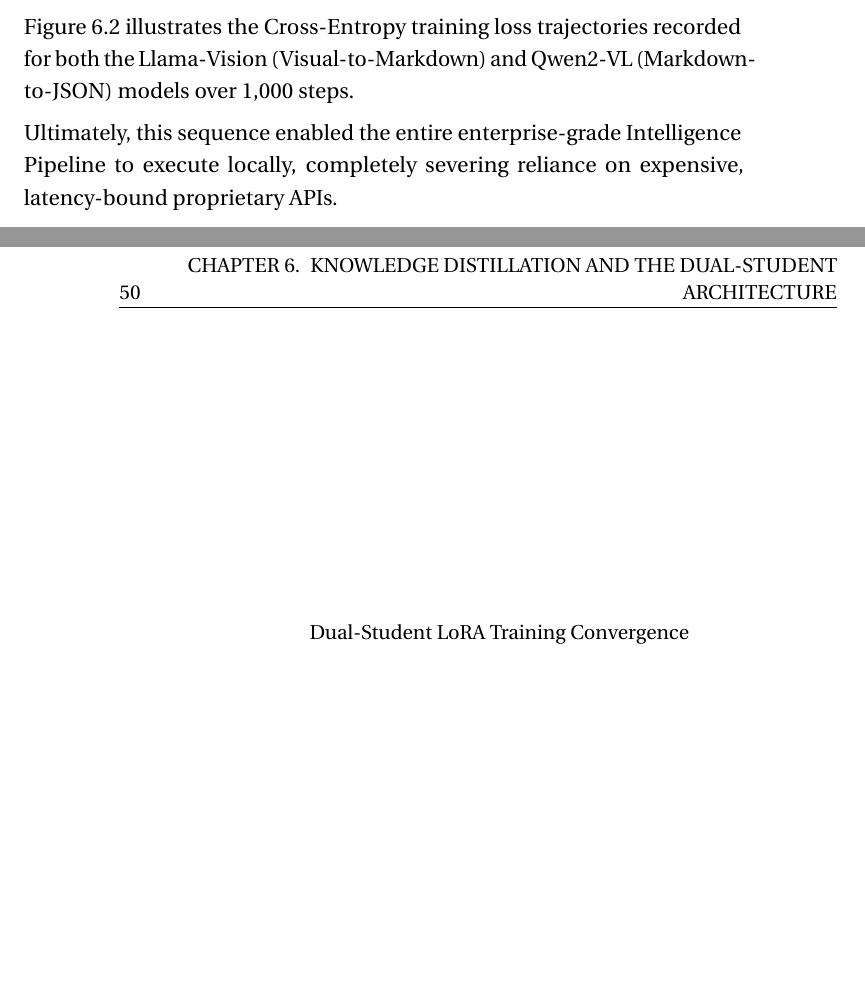
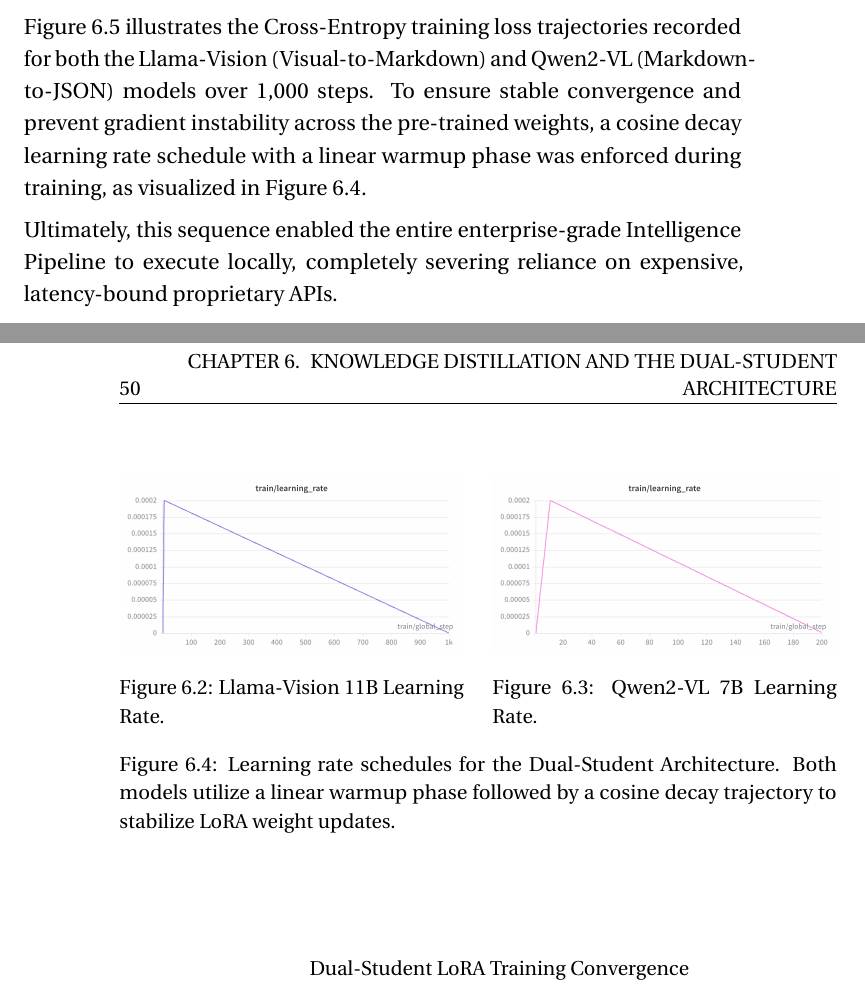
Before and after one commit to munshi007/document_intelligence_pipeline_thesis_writing, a LaTeX thesis (thesis.tex, which reads chapter/5_distillation.tex): two parts of pages 57 and 58 of 93, joined at a grey line, cut so that both start at the same text, the shorter picture padded with empty space. Compiled offline with pdfLaTeX.

Commit message:
Add learning rate graphs to distillation chapter

```diff
--- a/chapter/5_distillation.tex
+++ b/chapter/5_distillation.tex
@@ -83,7 +83,25 @@ With Unsloth integrated and executing atop 4-bit quantized base weights, trainin
 
 Splitting the cognitive load across two distinct datasets prevented early memorization. Rather than struggling to learn both spatial mapping and JSON formatting simultaneously, the models isolated their respective tasks rapidly.
 
-Figure \ref{fig:dual_loss_curve} illustrates the Cross-Entropy training loss trajectories recorded for both the Llama-Vision (Visual-to-Markdown) and Qwen2-VL (Markdown-to-JSON) models over 1,000 steps.
+Figure \ref{fig:dual_loss_curve} illustrates the Cross-Entropy training loss trajectories recorded for both the Llama-Vision (Visual-to-Markdown) and Qwen2-VL (Markdown-to-JSON) models over 1,000 steps. To ensure stable convergence and prevent gradient instability across the pre-trained weights, a cosine decay learning rate schedule with a linear warmup phase was enforced during training, as visualized in Figure \ref{fig:learning_rate_curves}.
+
+\begin{figure}[htbp]
+\centering
+\begin{minipage}{0.48\textwidth}
+  \centering
+  \includegraphics[width=\linewidth]{images/llama_learning_rate.png}
+  \caption{Llama-Vision 11B Learning Rate.}
+  \label{fig:llama_lr}
+\end{minipage}\hfill
+\begin{minipage}{0.48\textwidth}
+  \centering
+  \includegraphics[width=\linewidth]{images/qwen_learning_rate.png}
+  \caption{Qwen2-VL 7B Learning Rate.}
+  \label{fig:qwen_lr}
+\end{minipage}
+\caption{Learning rate schedules for the Dual-Student Architecture. Both models utilize a linear warmup phase followed by a cosine decay trajectory to stabilize LoRA weight updates.}
+\label{fig:learning_rate_curves}
+\end{figure}
 
 \begin{figure}[htbp]
 \centering
```
Also changed, not shown: images/llama_learning_rate.png (added), images/qwen_learning_rate.png (added).
